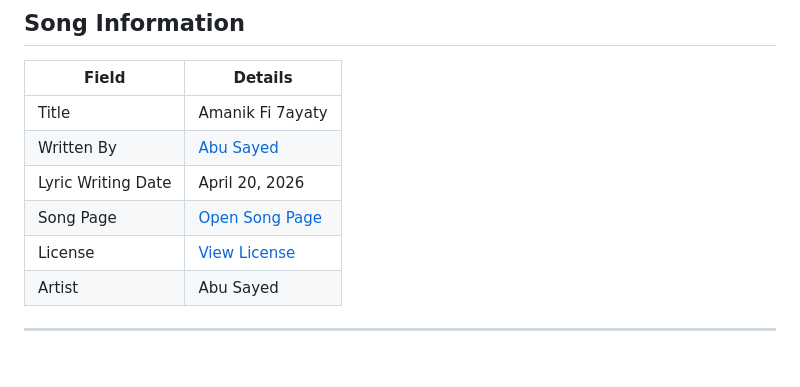
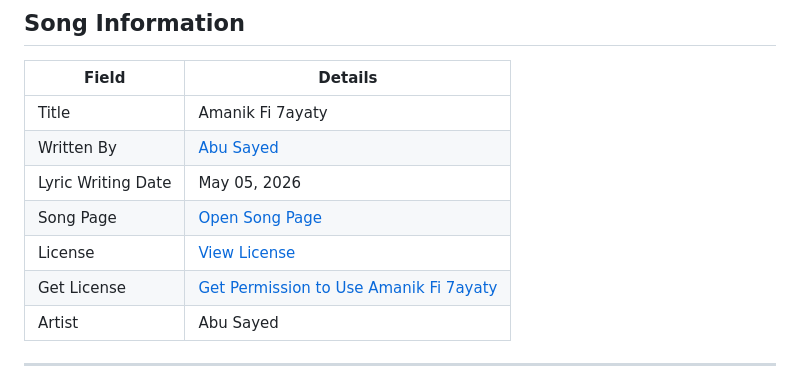
Before and after one commit to ImAbuSayed/amanik-fi-7ayaty, a Markdown page: README.md, the part around the change. Rendered like a GitHub page.

Commit message:
docs: update public README

```diff
--- a/README.md
+++ b/README.md
@@ -10,9 +10,10 @@
 |-------|---------|
 | Title | Amanik Fi 7ayaty |
 | Written By | [Abu Sayed](https://abusayed.com.bd/) |
-| Lyric Writing Date | April 20, 2026 |
+| Lyric Writing Date | May 05, 2026 |
 | Song Page | [Open Song Page](https://imabusayed.github.io/amanik-fi-7ayaty/) |
 | License | [View License](./LICENSE.md) |
+| Get License | [Get Permission to Use Amanik Fi 7ayaty](https://music.abusayed.com.bd/Licensing/) |
 | Artist | Abu Sayed |
 
 ---
```
